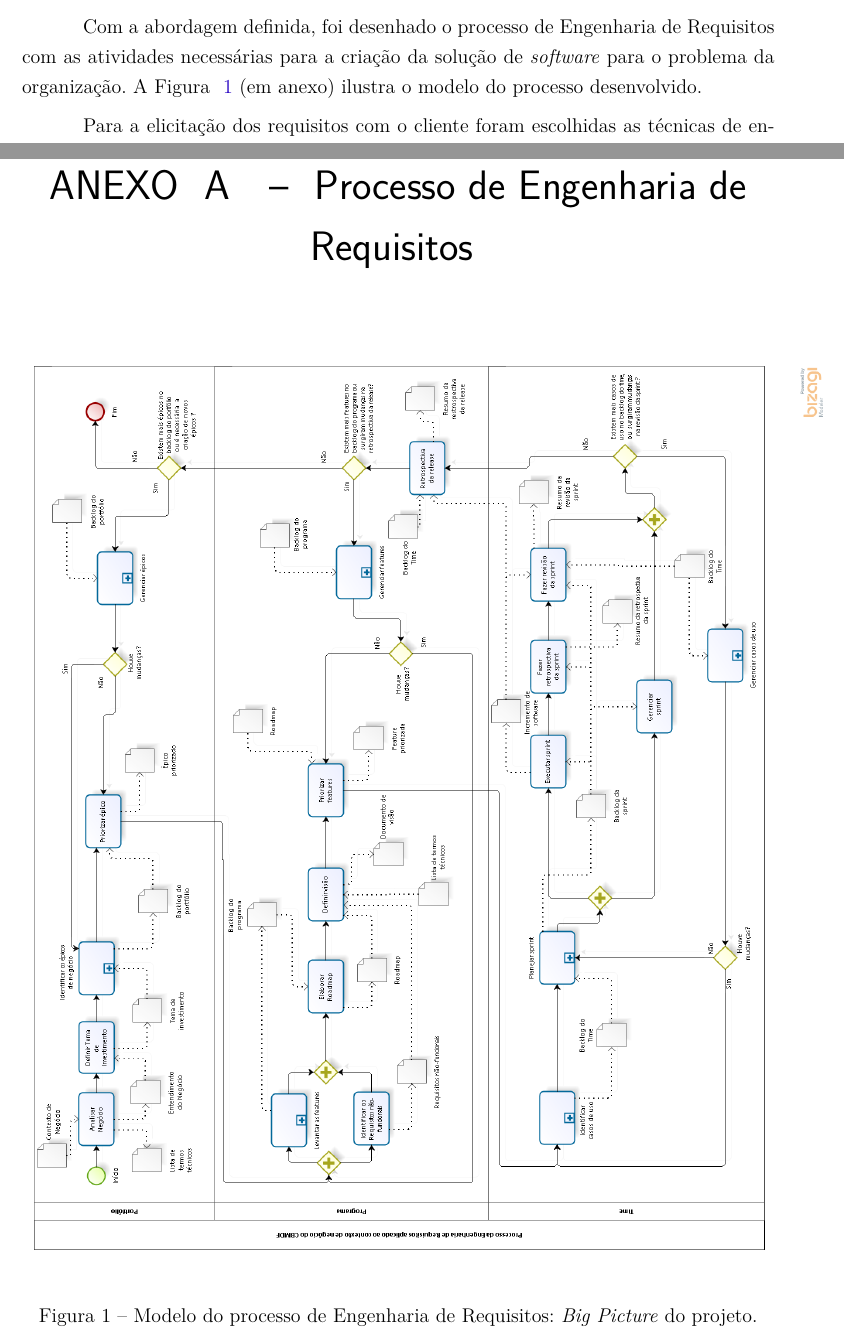
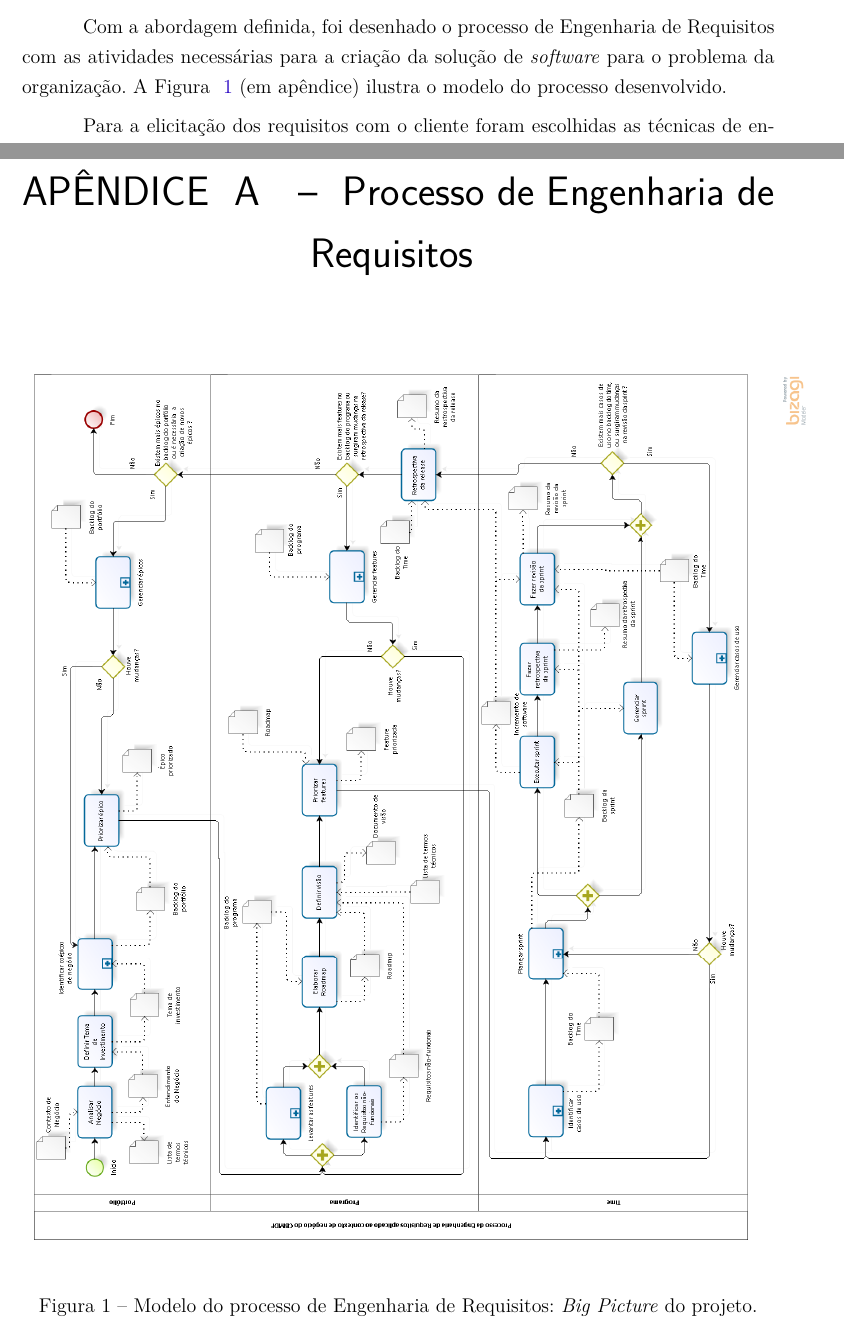
Before and after one commit to italopaiva/Relatorio-Requisitos_2015, a LaTeX thesis (T2/requisitos.tex, which reads T2/editaveis/secoes_principais/anexos.tex, T2/editaveis/secoes_principais/apendices.tex, T2/editaveis/secoes_principais/introducao.tex): two parts of pages 7 and 19 of 23 before the commit and two parts of pages 7 and 19 of 21 after it, joined at a grey line, cut so that both start at the same text. Compiled offline with pdfLaTeX.

Commit message:
Adjusting report structure

```diff
--- a/T2/editaveis/secoes_principais/anexos.tex
+++ b/T2/editaveis/secoes_principais/anexos.tex
@@ -1,17 +1,5 @@
-\begin{anexosenv}
-
-\partanexos
-
-\chapter{Processo de Engenharia de Requisitos}
-
-  \begin{figure}[!htbp]
-    \centering
-    \includegraphics[scale=0.47, angle = 90]{editaveis/figuras/project_big_picture}
-    \caption[Modelo do processo de Engenharia de Requisitos]
-	{Modelo do processo de Engenharia de Requisitos: \textit{Big Picture} do projeto.}
-    \label{project_big_picture}
-  \end{figure}
-
-\chapter{Documento de visão}
-
-\end{anexosenv}
+% \begin{anexosenv}
+%
+% \partanexos
+%
+% \end{anexosenv}
--- a/T2/editaveis/secoes_principais/apendices.tex
+++ b/T2/editaveis/secoes_principais/apendices.tex
@@ -1,4 +1,16 @@
-% \begin{apendicesenv}
+\begin{apendicesenv}
+
+  \chapter{Processo de Engenharia de Requisitos}
+
+    \begin{figure}[!htbp]
+      \centering
+      \includegraphics[scale=0.46, angle = 90]{editaveis/figuras/project_big_picture}
+      \caption[Modelo do processo de Engenharia de Requisitos]
+	  {Modelo do processo de Engenharia de Requisitos: \textit{Big Picture} do projeto.}
+      \label{project_big_picture}
+    \end{figure}
+
+  \chapter{Documento de visão}
 
 
-% \end{apendicesenv}
+\end{apendicesenv}
--- a/T2/editaveis/secoes_principais/introducao.tex
+++ b/T2/editaveis/secoes_principais/introducao.tex
@@ -13,7 +13,7 @@
   ágil proposto no \textit{Scaled Agile Framework} (SAFe) junto com o método tradicional do \textit{Rational Unified Process} (RUP).
 
   Com a abordagem definida, foi desenhado o processo de Engenharia de Requisitos com as atividades necessárias para a criação da
-  solução de \textit{software} para o problema da organização. A Figura ~\ref{project_big_picture} (em anexo) ilustra o modelo do
+  solução de \textit{software} para o problema da organização. A Figura ~\ref{project_big_picture} (em apêndice) ilustra o modelo do
   processo desenvolvido.
 
   Para a elicitação dos requisitos com o cliente foram escolhidas as técnicas de entrevista e \textit{workshop}.
```
Also changed, not shown: T2/requisitos.tex (+1 -1 lines).
